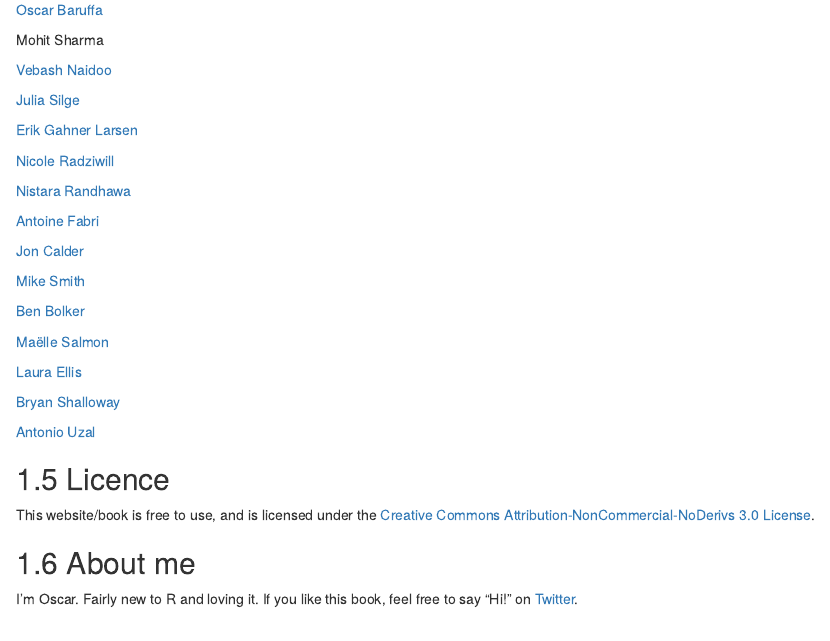
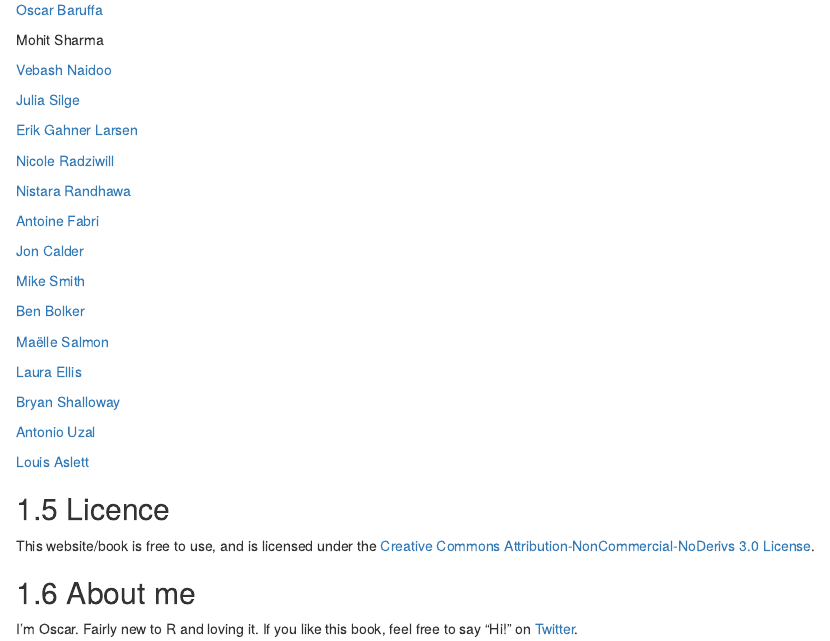
Before and after one commit to brwsioeb/BigBookofR, an R Markdown document (index.Rmd): the page in a window 1100 px wide, from 860 px down. Rendered offline with R 4.5, knitr and Pandoc, with nearby package versions; drawn as R Markdown's standard HTML page in place of the format the file asks for.

Commit message:
Update index.Rmd

```diff
--- a/index.Rmd
+++ b/index.Rmd
@@ -94,6 +94,9 @@ Mohit Sharma
 
 [Antonio Uzal](https://twitter.com/antonio_uzal)
 
+[Louis Aslett](http://www.louisaslett.com/)
+
+
 ## Licence
 
 This website/book is free to use, and is licensed under the [Creative Commons Attribution-NonCommercial-NoDerivs 3.0 License](https://creativecommons.org/licenses/by-nc-nd/3.0/us/){target="blank}.
```
